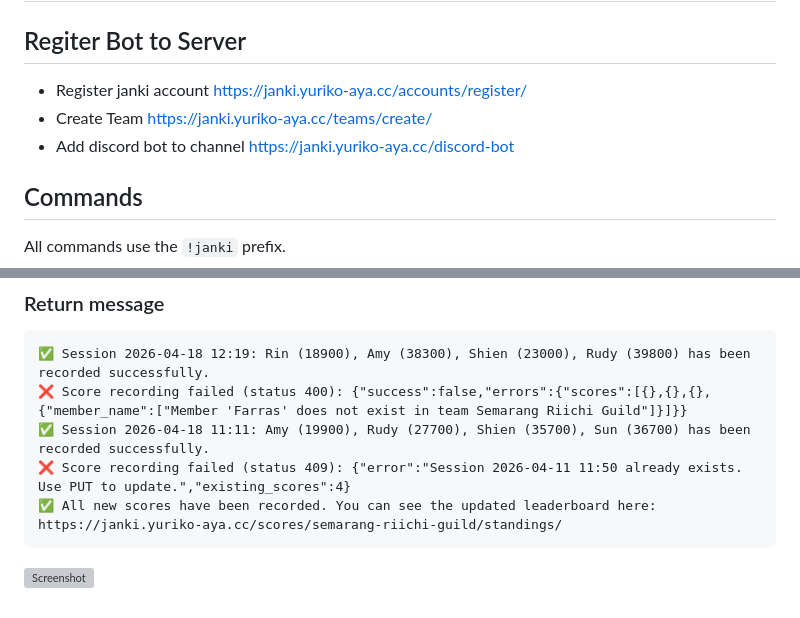
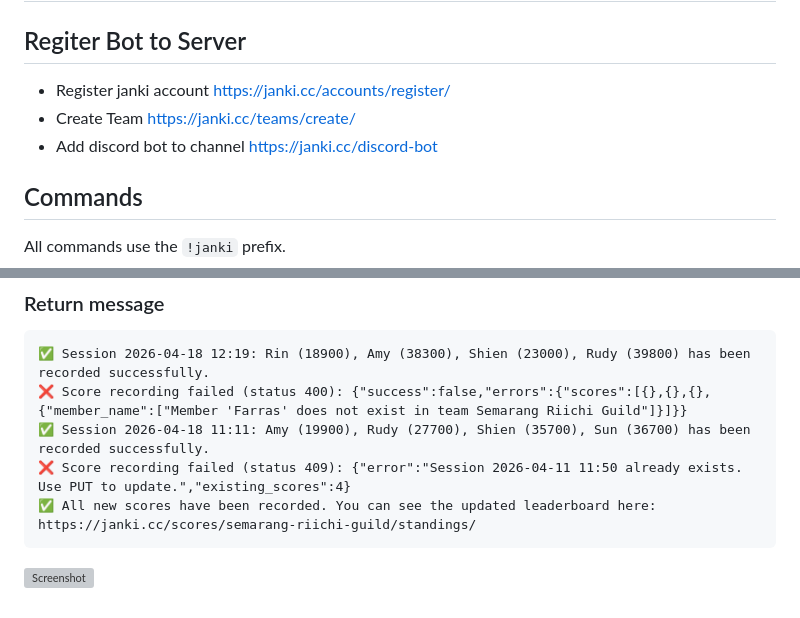
Before and after one commit to yuriko-aya/janki, a Markdown page: BOT.md, 2 parts joined by grey strips. GitHub-like rendering; grey boxes are pictures that could not be loaded.

Commit message:
Update Discord bot docs to use janki.cc URLs.
Co-authored-by: Cursor <cursoragent@cursor.com>

````diff
--- a/BOT.md
+++ b/BOT.md
@@ -2,9 +2,9 @@
 
 ## Regiter Bot to Server
 
-- Register janki account [https://janki.yuriko-aya.cc/accounts/register/](https://janki.yuriko-aya.cc/accounts/register/)
-- Create Team [https://janki.yuriko-aya.cc/teams/create/](https://janki.yuriko-aya.cc/teams/create/)
-- Add discord bot to channel [https://janki.yuriko-aya.cc/discord-bot](https://janki.yuriko-aya.cc/discord-bot)
+- Register janki account [https://janki.cc/accounts/register/](https://janki.cc/accounts/register/)
+- Create Team [https://janki.cc/teams/create/](https://janki.cc/teams/create/)
+- Add discord bot to channel [https://janki.cc/discord-bot](https://janki.cc/discord-bot)
 
 ## Commands
 
@@ -70,7 +70,7 @@ A message must contain at least 4 valid player lines to be submitted. Sessions a
 ❌ Score recording failed (status 400): {"success":false,"errors":{"scores":[{},{},{},{"member_name":["Member 'Farras' does not exist in team Semarang Riichi Guild"]}]}}
 ✅ Session 2026-04-18 11:11: Amy (19900), Rudy (27700), Shien (35700), Sun (36700) has been recorded successfully.
 ❌ Score recording failed (status 409): {"error":"Session 2026-04-11 11:50 already exists. Use PUT to update.","existing_scores":4}
-✅ All new scores have been recorded. You can see the updated leaderboard here: https://janki.yuriko-aya.cc/scores/semarang-riichi-guild/standings/
+✅ All new scores have been recorded. You can see the updated leaderboard here: https://janki.cc/scores/semarang-riichi-guild/standings/
 ```
 
 ![Screenshot](https://imagine.yuriko-aya.cc/img/066e401adab7144668c1ec9f59ea61af.png)
````
